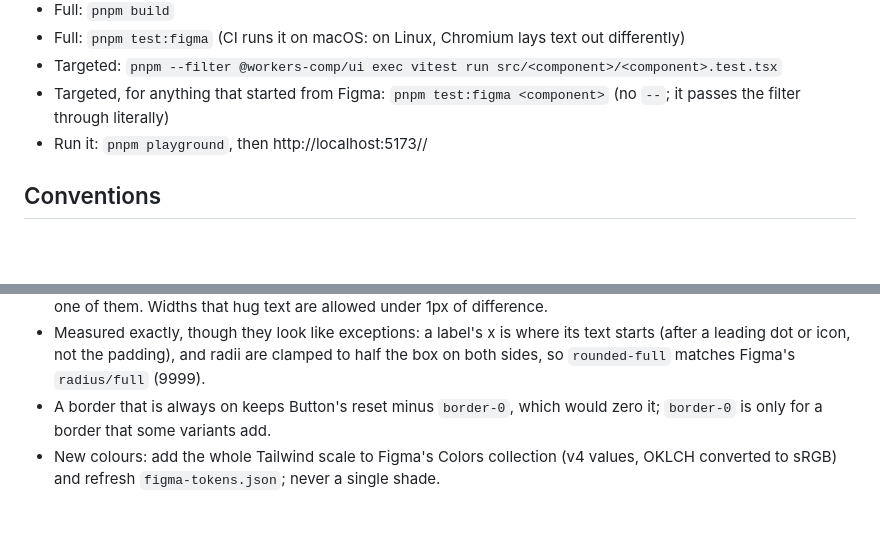
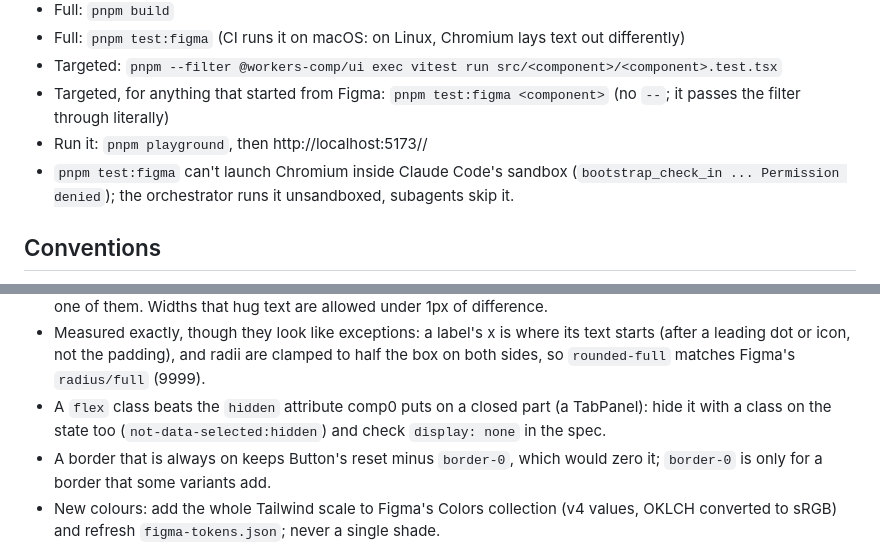
Before and after one commit to johnpangalos/workers_comp, a Markdown page: FEATURE_FLOW.md, 2 parts joined by grey strips. Drawn GitHub-style; blank space fills up the shorter version.

Commit message:
docs: note the sandbox and hidden-attribute gotchas in FEATURE_FLOW.md
Two lines learned while building Tabs: pnpm test:figma can't launch
Chromium inside Claude Code's sandbox, and a flex class beats the
hidden attribute comp0 puts on a closed part.

Co-Authored-By: Claude Opus 5.5 <noreply@anthropic.com>

```diff
--- a/FEATURE_FLOW.md
+++ b/FEATURE_FLOW.md
@@ -20,6 +20,8 @@ plain CSS) with a React Router 8 playground, in a pnpm workspace. Figma-driven.
 - Targeted, for anything that started from Figma: `pnpm test:figma <component>` (no `--`; it
   passes the filter through literally)
 - Run it: `pnpm playground`, then http://localhost:5173/<component>/<page>
+- `pnpm test:figma` can't launch Chromium inside Claude Code's sandbox (`bootstrap_check_in ...
+  Permission denied`); the orchestrator runs it unsandboxed, subagents skip it.
 
 ## Conventions
 
@@ -87,6 +89,9 @@ plain CSS) with a React Router 8 playground, in a pnpm workspace. Figma-driven.
 - Measured exactly, though they look like exceptions: a label's x is where its text starts (after
   a leading dot or icon, not the padding), and radii are clamped to half the box on both sides,
   so `rounded-full` matches Figma's `radius/full` (9999).
+- A `flex` class beats the `hidden` attribute comp0 puts on a closed part (a TabPanel): hide
+  it with a class on the state too (`not-data-selected:hidden`) and check `display: none` in
+  the spec.
 - A border that is always on keeps Button's reset minus `border-0`, which would
   zero it; `border-0` is only for a border that some variants add.
 - New colours: add the whole Tailwind scale to Figma's Colors collection (v4 values, OKLCH
```
